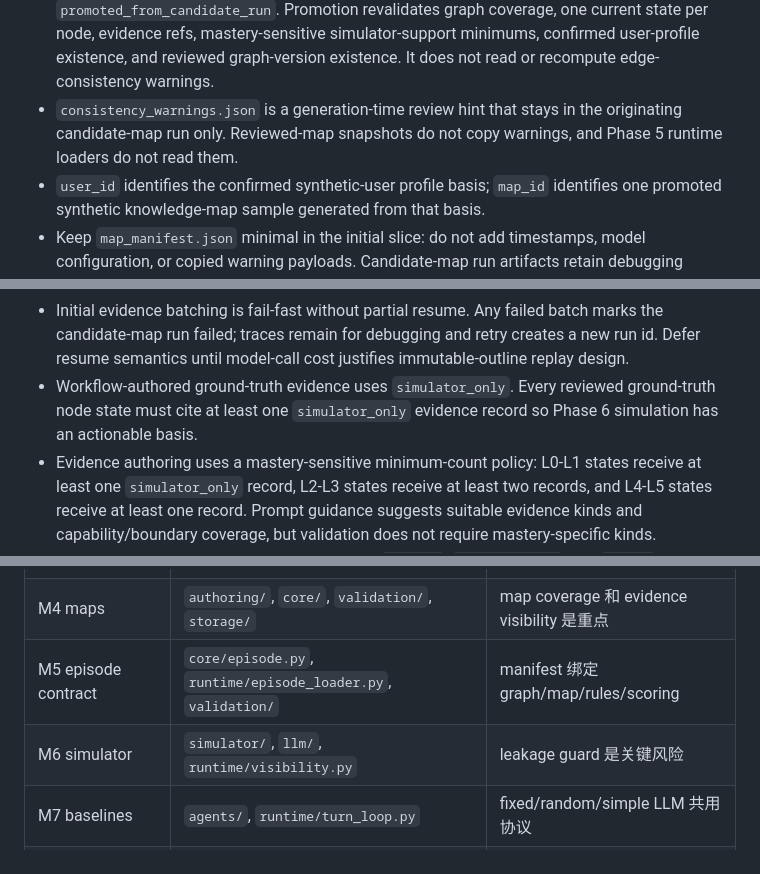
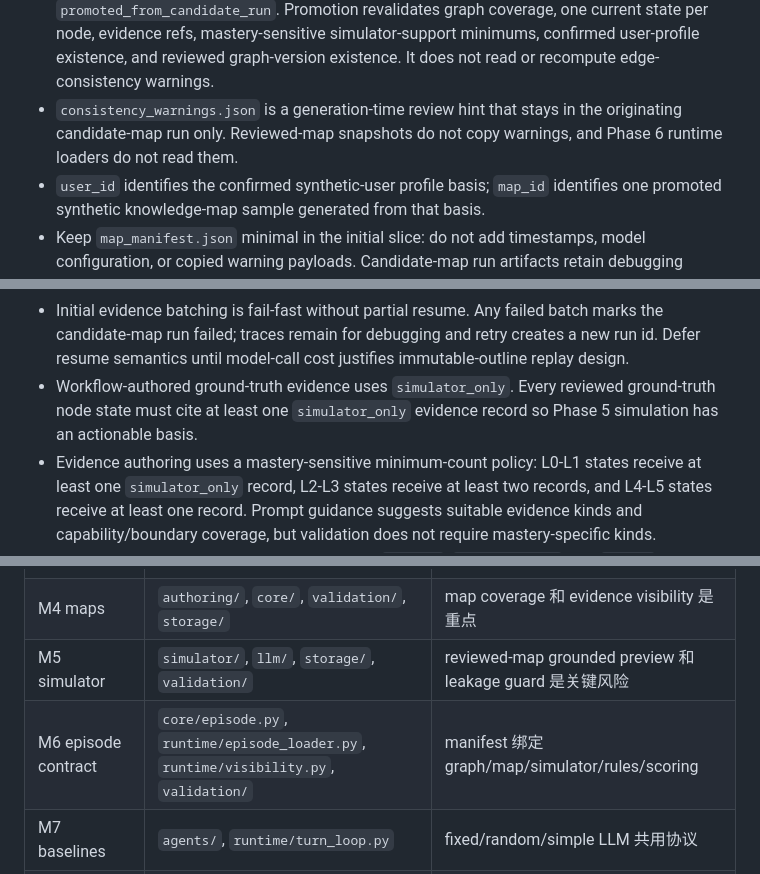
Before and after one commit to snake-fan/KnowAct, a Markdown page: docs/V1ProjectArchitecture.md, 3 parts joined by grey strips. Rendered like a GitHub page.

```diff
--- a/docs/V1ProjectArchitecture.md
+++ b/docs/V1ProjectArchitecture.md
@@ -200,7 +200,7 @@ core
 - One confirmed `user_id` may produce multiple candidate-map runs for retry and debugging. One `(user_id, graph_version)` pair may also promote multiple independent ground-truth-map samples with distinct `map_id` values; episode manifests select the map sample they use.
 - Reviewed-map promotion allows multiple accepted samples for one `(user_id, graph_version)` pair as long as every published sample uses a new domain-unique `map_id`.
 - `map_manifest.json` binds `map_id`, `user_id`, `benchmark_domain`, `graph_version`, and `promoted_from_candidate_run`. Promotion revalidates graph coverage, one current state per node, evidence refs, mastery-sensitive simulator-support minimums, confirmed user-profile existence, and reviewed graph-version existence. It does not read or recompute edge-consistency warnings.
-- `consistency_warnings.json` is a generation-time review hint that stays in the originating candidate-map run only. Reviewed-map snapshots do not copy warnings, and Phase 5 runtime loaders do not read them.
+- `consistency_warnings.json` is a generation-time review hint that stays in the originating candidate-map run only. Reviewed-map snapshots do not copy warnings, and Phase 6 runtime loaders do not read them.
 - `user_id` identifies the confirmed synthetic-user profile basis; `map_id` identifies one promoted synthetic knowledge-map sample generated from that basis.
 - Keep `map_manifest.json` minimal in the initial slice: do not add timestamps, model configuration, or copied warning payloads. Candidate-map run artifacts retain debugging metadata.
 - Candidate-map generation has two agent steps. `Knowledge-State Outline Agent Step` drafts full-graph node-level `mastery_level`, `misconceptions`, and `unknowns` from confirmed `Profile Context` and reviewed nodes with rubrics; it does not receive reviewed edges. `Ground-Truth Evidence Authoring Agent Step` then drafts hidden evidence from that outline, confirmed `Profile Context`, and reviewed node rubrics; it may batch nodes internally.
@@ -218,7 +218,7 @@ core
 - `POST /api/authoring/map-candidates` also accepts optional request-level `sampling_temperature`, defaulting to `0.7`, for synthetic-map sampling. It applies to map generation only; graph authoring and profile-context authoring keep their existing model configuration. Record effective temperature in the map workflow log. Do not add seed support initially. Provider adapters must reject unsupported temperature requests explicitly rather than silently ignore them.
 - One map-generation run uses the same effective sampling temperature for its outline step and every evidence-authoring batch. Do not expose separate outline and evidence temperature controls initially.
 - Initial evidence batching is fail-fast without partial resume. Any failed batch marks the candidate-map run failed; traces remain for debugging and retry creates a new run id. Defer resume semantics until model-call cost justifies immutable-outline replay design.
-- Workflow-authored ground-truth evidence uses `simulator_only`. Every reviewed ground-truth node state must cite at least one `simulator_only` evidence record so Phase 6 simulation has an actionable basis.
+- Workflow-authored ground-truth evidence uses `simulator_only`. Every reviewed ground-truth node state must cite at least one `simulator_only` evidence record so Phase 5 simulation has an actionable basis.
 - Evidence authoring uses a mastery-sensitive minimum-count policy: L0-L1 states receive at least one `simulator_only` record, L2-L3 states receive at least two records, and L4-L5 states receive at least one record. Prompt guidance suggests suitable evidence kinds and capability/boundary coverage, but validation does not require mastery-specific kinds.
 - Ground-truth-evidence model output contains `node_id`, `evidence_kind`, and `signal` only. Workflow code assigns deterministic `ev_{run_id}_{node_id}_{ordinal}` ids and fixed `evidence_type = ground_truth_profile`, `visibility = simulator_only`, and `turn_id = null`. Promotion preserves these run-scoped evidence ids unchanged.
 - Prompt evidence authoring to avoid exact duplicate `(evidence_kind, signal)` pairs within one node. Validation rejects exact duplicates rather than counting them toward mastery-sensitive minimums. Do not add semantic-similarity merging.
@@ -529,8 +531,8 @@ UI 边界：
 | M2 graph authoring | `authoring/`, `llm/`, `storage/` | 产出 candidate node/edge JSON lists |
 | M3 graph review promotion | `storage/`, `validation/`, optional review UI | reviewed graph 才能进入 runtime |
 | M4 maps | `authoring/`, `core/`, `validation/`, `storage/` | map coverage 和 evidence visibility 是重点 |
-| M5 episode contract | `core/episode.py`, `runtime/episode_loader.py`, `validation/` | manifest 绑定 graph/map/rules/scoring |
-| M6 simulator | `simulator/`, `llm/`, `runtime/visibility.py` | leakage guard 是关键风险 |
+| M5 simulator | `simulator/`, `llm/`, `storage/`, `validation/` | reviewed-map grounded preview 和 leakage guard 是关键风险 |
+| M6 episode contract | `core/episode.py`, `runtime/episode_loader.py`, `runtime/visibility.py`, `validation/` | manifest 绑定 graph/map/simulator/rules/scoring |
 | M7 baselines | `agents/`, `runtime/turn_loop.py` | fixed/random/simple LLM 共用协议 |
 | M8 scoring reports | `scoring/`, `reports/`, `storage/` | 不调用 LLM，不读取 persona 作主分数 |
 | M9 end-to-end v1 | `runtime/`, `agents/`, `simulator/`, `scoring/` | 第一份可解释 experiment report |
```
Also changed, not shown: other parts of docs/V1ProjectArchitecture.md (+2 -0 lines), docs/KnowledgeGraph.md (+1 -1 lines), docs/V1ProjectBreakdown.md (+45 -40 lines).
